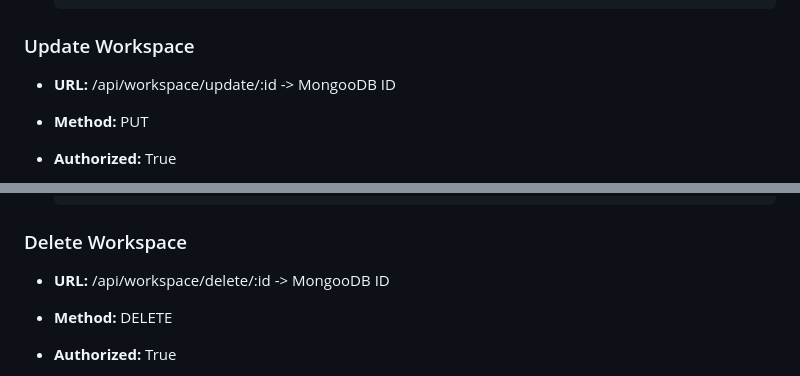
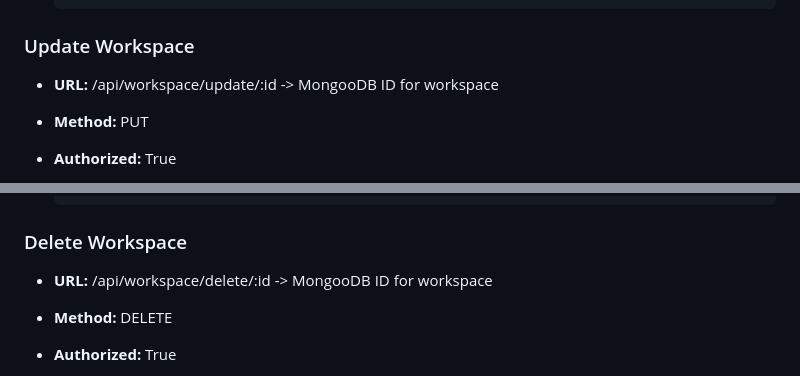
Before and after one commit to opencodeiiita/Hitch-Backend, a Markdown page: APIEndPoints.md, 2 parts joined by grey strips. GitHub-like rendering.

```diff
--- a/APIEndPoints.md
+++ b/APIEndPoints.md
@@ -131,7 +131,7 @@ The following properties of every endpoint will be descibed in this file:
 
 ### Update Workspace
 
-- **URL:** /api/workspace/update/:id        -> MongooDB ID
+- **URL:** /api/workspace/update/:id        -> MongooDB ID for workspace
 - **Method:** PUT
 - **Authorized:** True
 - **Request Body:**
@@ -157,7 +157,7 @@ The following properties of every endpoint will be descibed in this file:
 
 ### Delete Workspace
 
-- **URL:** /api/workspace/delete/:id        -> MongooDB ID
+- **URL:** /api/workspace/delete/:id        -> MongooDB ID for workspace
 - **Method:** DELETE
 - **Authorized:** True
 - **Request Body:**
```
